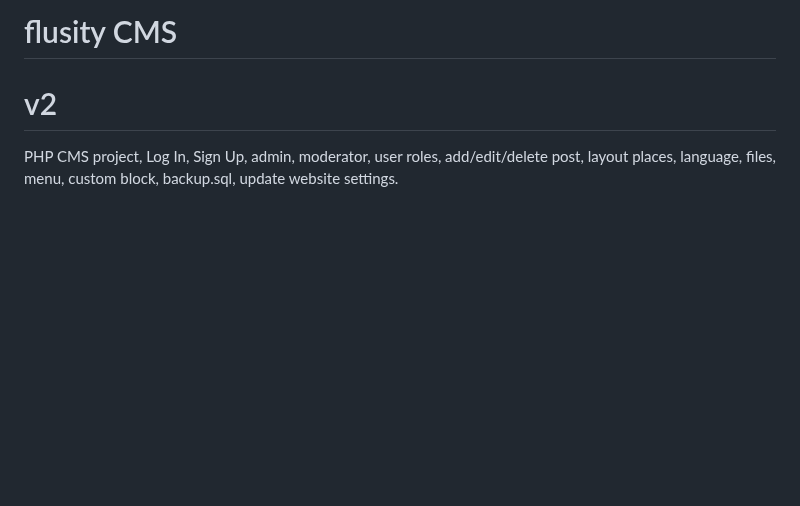
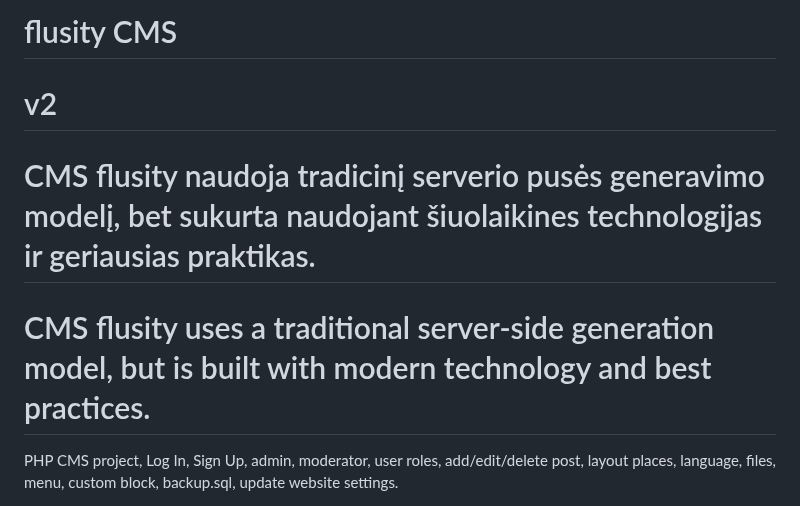
Before and after one commit to flusity/flusity-CMS, a Markdown page: README.md, the part around the change. GitHub-like rendering; blank space fills up the shorter version.

Commit message:
Update README.md
Signed-off-by: Darius Jakaitis <105962203+gripas@users.noreply.github.com>

```diff
--- a/README.md
+++ b/README.md
@@ -1,5 +1,7 @@
 # flusity CMS
 # v2
+# CMS flusity naudoja tradicinį serverio pusės generavimo modelį, bet sukurta naudojant šiuolaikines technologijas ir geriausias praktikas.
+# CMS flusity uses a traditional server-side generation model, but is built with modern technology and best practices.
 PHP CMS project, Log In, Sign Up, admin, moderator, user roles, add/edit/delete post, layout places, language, files, menu, custom block, backup.sql, update website settings.
 
 ![banner](http://manowebas.lt/wp-content/uploads/2023/06/flusity-b.png)
```
